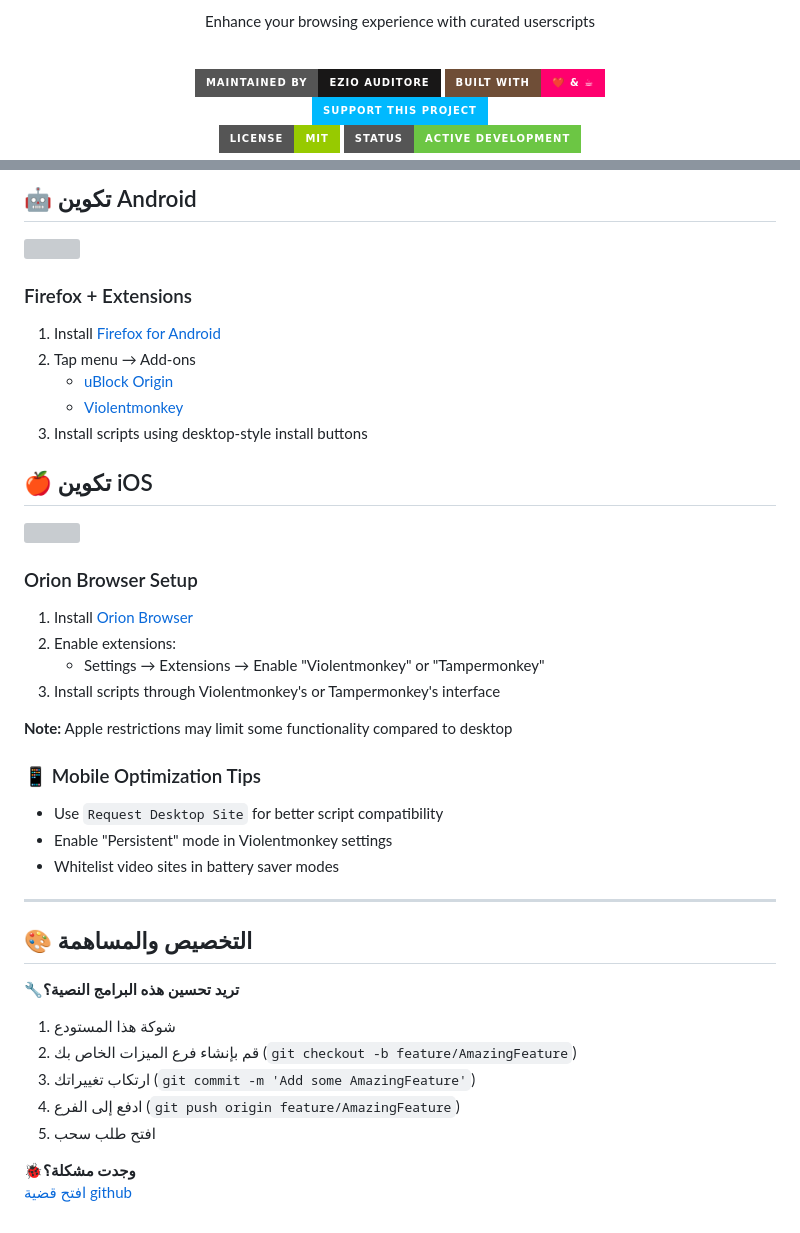
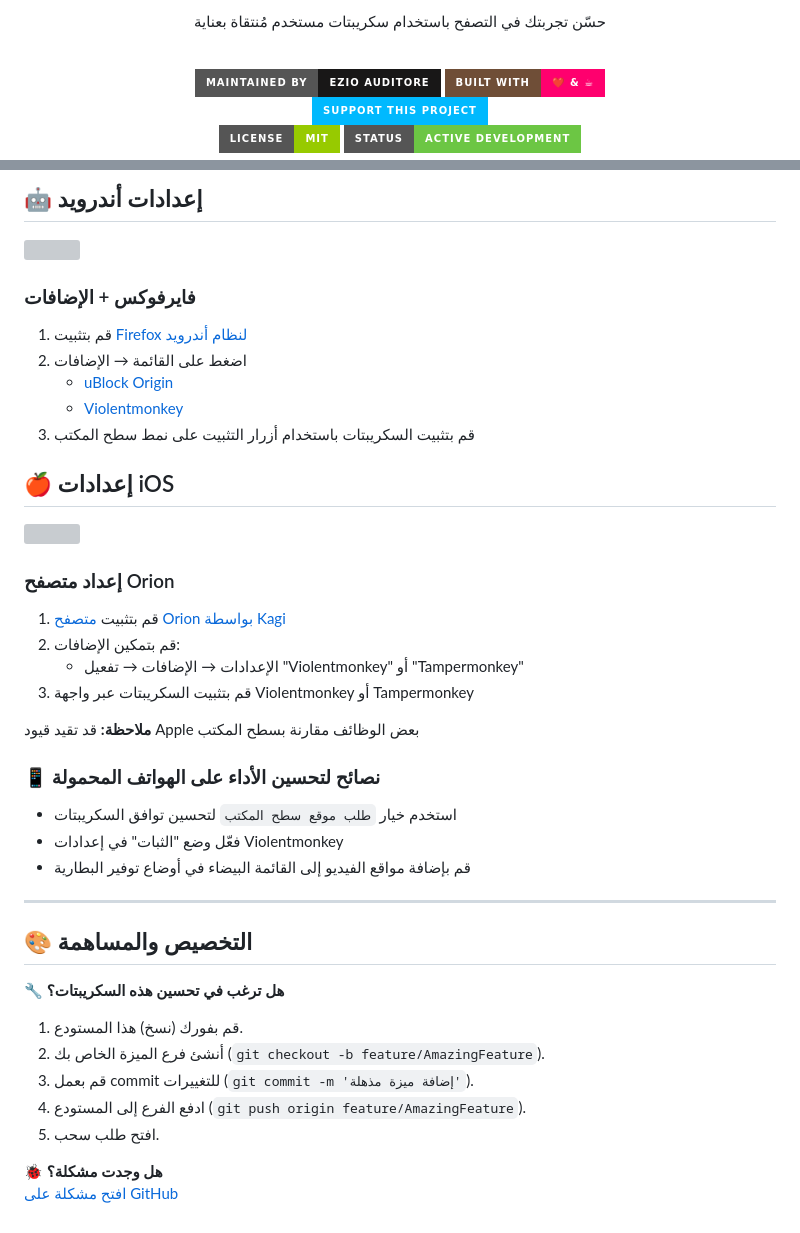
Before and after one commit to EzioTheGoat/EzioUserscripts, a Markdown page: README.ar.md, 2 parts joined by grey strips. Drawn GitHub-style; badges without logos; grey boxes are pictures that could not be loaded.

```diff
--- a/README.ar.md
+++ b/README.ar.md
@@ -15,5 +14,5 @@
   <!--<hr style="width: 80%; border: 1px solid #30363d; margin: 2rem auto; box-shadow: 0 2px 4px rgba(0,0,0,0.1)">-->
-  <p style="font-size: 1.1em; font-weight: 500;">Enhance your browsing experience with curated userscripts</p>
+  <p style="font-size: 1.1em; font-weight: 500;">حسّن تجربتك في التصفح باستخدام سكريبتات مستخدم مُنتقاة بعناية</p>
 </div>
 <!-- ==================================== END HEADER / INFO =================================== -->
 
@@ -286,66 +287,66 @@
 
-## 🤖 تكوين Android
+## 🤖 إعدادات أندرويد
 
 <div style="display: flex; align-items: center; gap: 15px; margin: 15px 0;">
   <img src="https://img.icons8.com/color/48/000000/firefox.png" width="40">
   <div>
-    <h3 style="margin: 0;">Firefox + Extensions</h3>
+    <h3 style="margin: 0;">فايرفوكس + الإضافات</h3>
     <ol>
-      <li>Install <a href="https://play.google.com/store/apps/details?id=org.mozilla.firefox">Firefox for Android</a></li>
-      <li>Tap menu → Add-ons
+      <li>قم بتثبيت <a href="https://play.google.com/store/apps/details?id=org.mozilla.firefox">Firefox لنظام أندرويد</a></li>
+      <li>اضغط على القائمة → الإضافات
         <ul>
           <li><a href="https://addons.mozilla.org/en-US/android/addon/ublock-origin/">uBlock Origin</a></li>
           <li><a href="https://addons.mozilla.org/en-US/android/addon/violentmonkey/">Violentmonkey</a></li>
         </ul>
       </li>
-      <li>Install scripts using desktop-style install buttons</li>
+      <li>قم بتثبيت السكريبتات باستخدام أزرار التثبيت على نمط سطح المكتب</li>
     </ol>
   </div>
 </div>
 
-## 🍎 تكوين iOS
+## 🍎 إعدادات iOS
 
 <div style="display: flex; align-items: center; gap: 15px; margin: 15px 0;">
   <img src="https://img.icons8.com/ios-filled/50/000000/safari--v1.png" width="40">
   <div>
-    <h3 style="margin: 0;">Orion Browser Setup</h3>
+    <h3 style="margin: 0;">إعداد متصفح Orion</h3>
     <ol>
-      <li>Install <a href="https://apps.apple.com/us/app/orion-browser-by-kagi/id1484498200">Orion Browser</a></li>
-      <li>Enable extensions:
+      <li>قم بتثبيت <a href="https://apps.apple.com/us/app/orion-browser-by-kagi/id1484498200">متصفح Orion بواسطة Kagi</a></li>
+      <li>قم بتمكين الإضافات:
         <ul>
-          <li>Settings → Extensions → Enable "Violentmonkey" or "Tampermonkey"</li>
+          <li>الإعدادات → الإضافات → تفعيل "Violentmonkey" أو "Tampermonkey"</li>
         </ul>
       </li>
-      <li>Install scripts through Violentmonkey's or Tampermonkey's interface</li>
+      <li>قم بتثبيت السكريبتات عبر واجهة Violentmonkey أو Tampermonkey</li>
     </ol>
     <p style="font-size: 0.9em; color: #666;">
-      <strong>Note:</strong> Apple restrictions may limit some functionality compared to desktop
+      <strong>ملاحظة:</strong> قد تقيد قيود Apple بعض الوظائف مقارنة بسطح المكتب
     </p>
   </div>
 </div>
 
 </div>
 
-<div style="border-left: 4px solid #34a853; padding: 12px; margin: 20px 0; background-color: #e6f4ea;">
-  <h3>📱 Mobile Optimization Tips</h3>
+<div style="border-left: 4px solid #34a853; padding: 12px; margin: 20px 0; background-color: #e6f4ea;" dir="rtl">
+  <h3>📱 نصائح لتحسين الأداء على الهواتف المحمولة</h3>
   <ul>
-    <li>Use <code>Request Desktop Site</code> for better script compatibility</li>
-    <li>Enable "Persistent" mode in Violentmonkey settings</li>
-    <li>Whitelist video sites in battery saver modes</li>
+    <li>استخدم خيار <code>طلب موقع سطح المكتب</code> لتحسين توافق السكريبتات</li>
+    <li>فعّل وضع "الثبات" في إعدادات Violentmonkey</li>
+    <li>قم بإضافة مواقع الفيديو إلى القائمة البيضاء في أوضاع توفير البطارية</li>
   </ul>
 </div>
 
-* * *
+---
 
 ## 🎨 التخصيص والمساهمة
 
-🔧**تريد تحسين هذه البرامج النصية؟**
+🔧 **هل ترغب في تحسين هذه السكريبتات؟**
 
-1.  شوكة هذا المستودع
-2.  قم بإنشاء فرع الميزات الخاص بك (`git checkout -b feature/AmazingFeature`)
-3.  ارتكاب تغييراتك (`git commit -m 'Add some AmazingFeature'`)
-4.  ادفع إلى الفرع (`git push origin feature/AmazingFeature`)
-5.  افتح طلب سحب
+1. قم بفورك (نسخ) هذا المستودع.
+2. أنشئ فرع الميزة الخاص بك (`git checkout -b feature/AmazingFeature`).
+3. قم بعمل commit للتغييرات (`git commit -m 'إضافة ميزة مذهلة'`).
+4. ادفع الفرع إلى المستودع (`git push origin feature/AmazingFeature`).
+5. افتح طلب سحب.
 
-🐞**وجدت مشكلة؟**
-[افتح قضية github](https://github.com/EzioTheGoat/EzioUserscripts/issues)
+🐞 **هل وجدت مشكلة؟**
+[افتح مشكلة على GitHub](https://github.com/EzioTheGoat/EzioUserscripts/issues)
```
Also changed, not shown: other parts of README.ar.md (+104 -103 lines).
